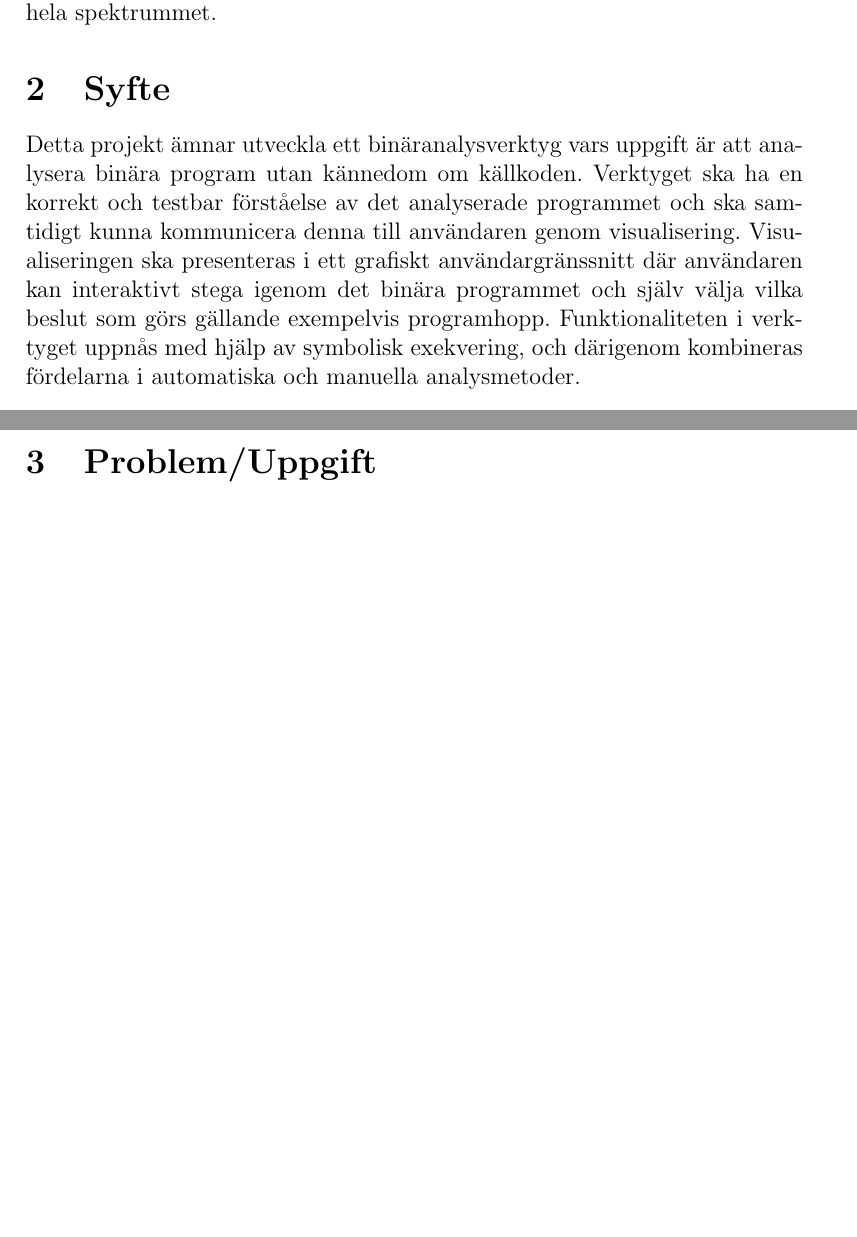
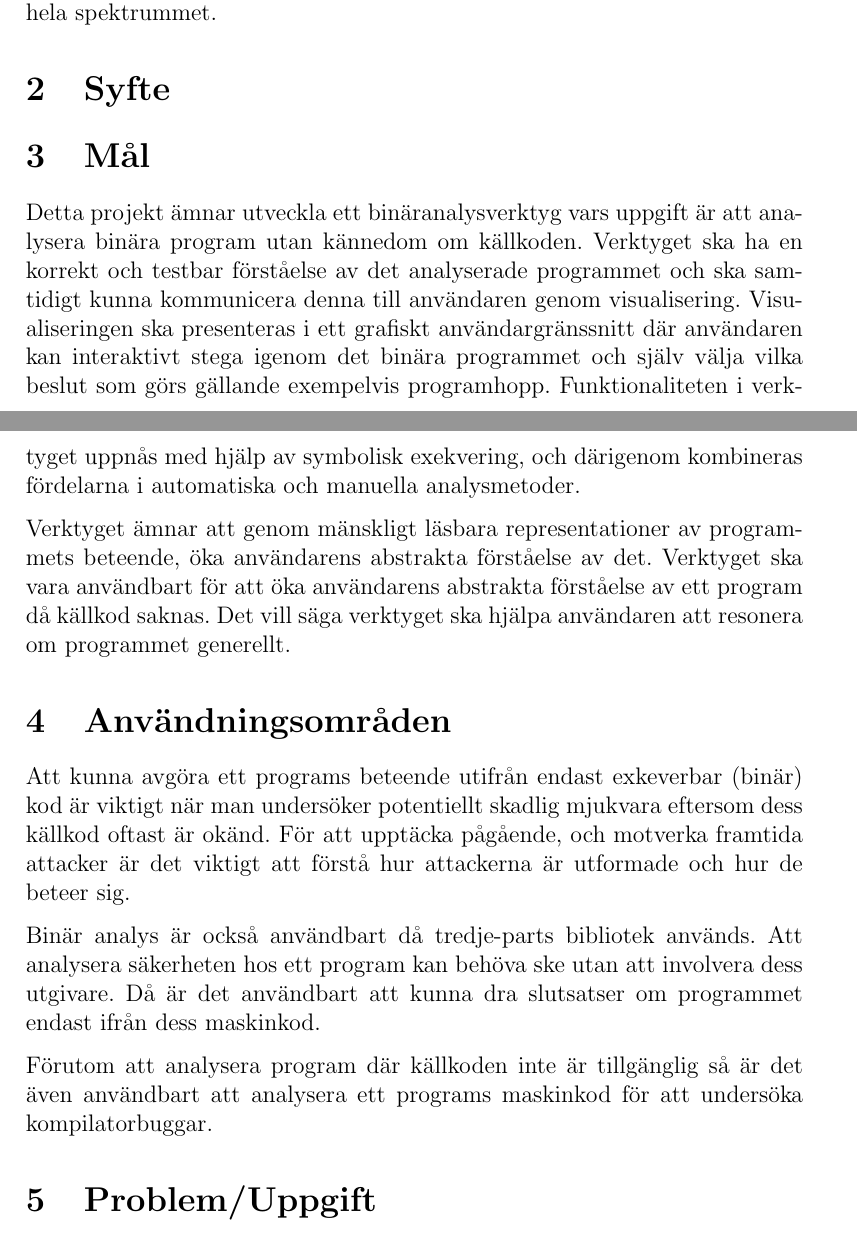
Before and after one commit to lokegustafsson/amba, a LaTeX document (doc/project-report/main.tex, which reads doc/project-report/2_syfte.tex): two parts of pages 5 and 6 of 14 before the commit and two parts of pages 5 and 6 of 15 after it, joined at a grey line, cut so that both start at the same text, the shorter picture padded with empty space. Compiled offline with pdfLaTeX.

Commit message:
Syfte utveckling

```diff
--- a/doc/project-report/2_syfte.tex
+++ b/doc/project-report/2_syfte.tex
@@ -1,3 +1,5 @@
+
+\section{Mål}
 Detta projekt ämnar utveckla ett binäranalysverktyg vars uppgift är att
 analysera binära program utan kännedom om källkoden. Verktyget ska ha en korrekt
 och testbar förståelse av det analyserade programmet och ska samtidigt kunna
@@ -7,3 +9,27 @@ stega igenom det binära programmet och själv välja vilka beslut som görs
 gällande exempelvis programhopp. Funktionaliteten i verktyget uppnås med hjälp
 av symbolisk exekvering, och därigenom kombineras fördelarna i automatiska och
 manuella analysmetoder.
+
+% Utveckla syfte (förstå nyttan och det akademiskt relevanta i arbetet)
+Verktyget ämnar att genom mänskligt läsbara representationer av programmets
+beteende, öka användarens abstrakta förståelse av det. Verktyget ska vara
+användbart för att öka användarens abstrakta förståelse av ett program då källkod
+saknas. Det vill säga verktyget ska hjälpa användaren att resonera om programmet
+generellt.
+
+\section{Användningsområden}
+Att kunna avgöra ett programs beteende utifrån endast exkeverbar (binär)
+kod är viktigt när man undersöker potentiellt skadlig mjukvara eftersom
+dess källkod oftast är okänd. För att upptäcka pågående, och motverka
+framtida attacker är det viktigt att förstå hur attackerna är utformade och
+hur de beteer sig.
+
+Binär analys är också användbart då tredje-parts bibliotek används.
+Att analysera säkerheten hos ett program kan behöva ske utan att involvera
+dess utgivare. Då är det användbart att kunna dra slutsatser om programmet
+endast ifrån dess maskinkod.
+
+Förutom att analysera program där källkoden inte är tillgänglig så är det även
+användbart att analysera ett programs maskinkod för att undersöka kompilatorbuggar.
+
+%\section{akademisk relevans}
```
